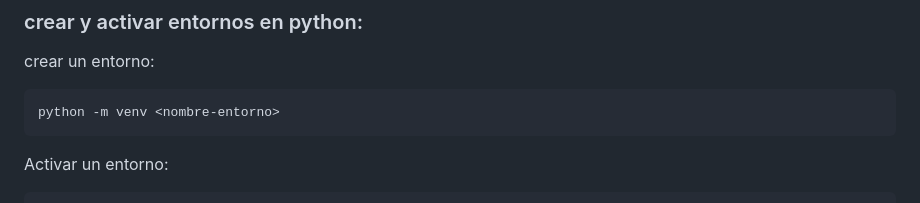
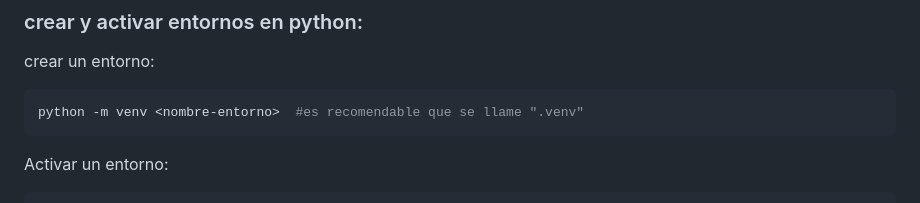
Before and after one commit to Benchito2003/Proyecto-programacion, a Markdown page: README.md, the part around the change. Rendered like a GitHub page.

````diff
--- a/README.md
+++ b/README.md
@@ -48,7 +48,7 @@ Te va a pedir un usuario y una contraseña, en usuario ponen su nombre y en cont
 ### crear y activar entornos en python:
 crear un entorno:
 ```python
-python -m venv <nombre-entorno>
+python -m venv <nombre-entorno>  #es recomendable que se llame ".venv"
 ```
 
 Activar un entorno:
````
